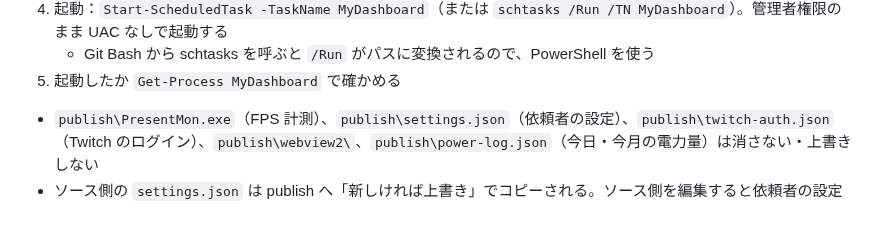
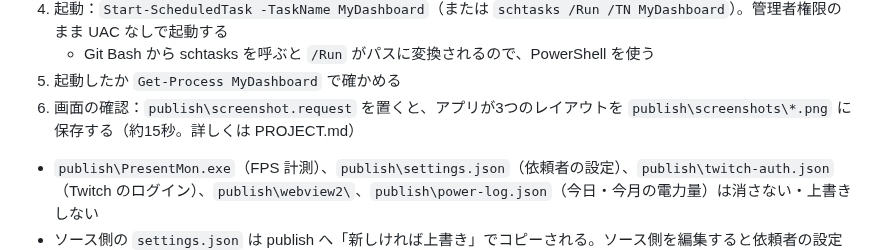
Before and after one commit to Kinefuchi1942/MyDashboard, a Markdown page: CLAUDE.md, the part around the change. Rendered like a GitHub page; blank space fills up the shorter version.

```diff
--- a/CLAUDE.md
+++ b/CLAUDE.md
@@ -47,6 +47,7 @@
 4. 起動：`Start-ScheduledTask -TaskName MyDashboard`（または `schtasks /Run /TN MyDashboard`）。管理者権限のまま UAC なしで起動する
    - Git Bash から schtasks を呼ぶと `/Run` がパスに変換されるので、PowerShell を使う
 5. 起動したか `Get-Process MyDashboard` で確かめる
+6. 画面の確認：`publish\screenshot.request` を置くと、アプリが3つのレイアウトを `publish\screenshots\*.png` に保存する（約15秒。詳しくは PROJECT.md）
 
 - `publish\PresentMon.exe`（FPS 計測）、`publish\settings.json`（依頼者の設定）、`publish\twitch-auth.json`（Twitch のログイン）、`publish\webview2\`、`publish\power-log.json`（今日・今月の電力量）は消さない・上書きしない
 - ソース側の `settings.json` は publish へ「新しければ上書き」でコピーされる。ソース側を編集すると依頼者の設定が初期値で上書きされるので、既定値を変えたいときは `AppSettings.cs` を直す
```
Also changed, not shown: PROJECT.md (+12 -0 lines), README.md (+8 -0 lines), docs/images/aurora.png (added), docs/images/classic.png (added), docs/images/gauge.png (added), 2 other files.
